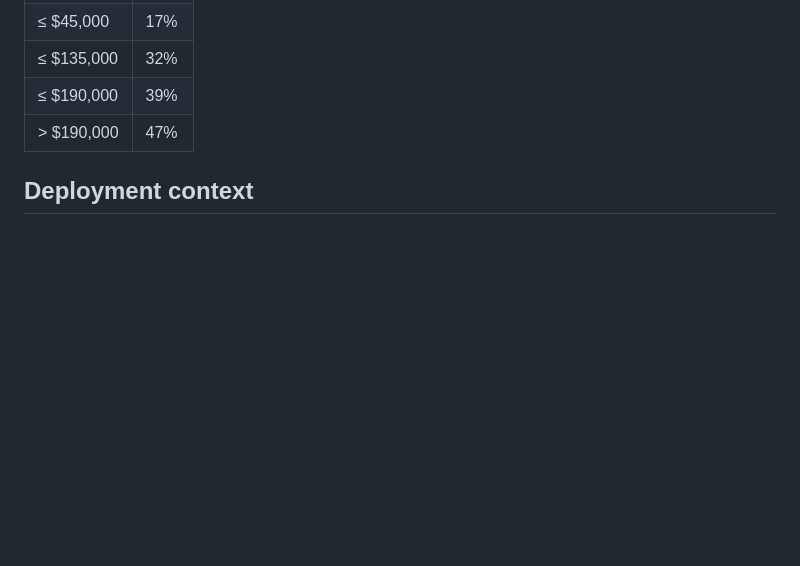
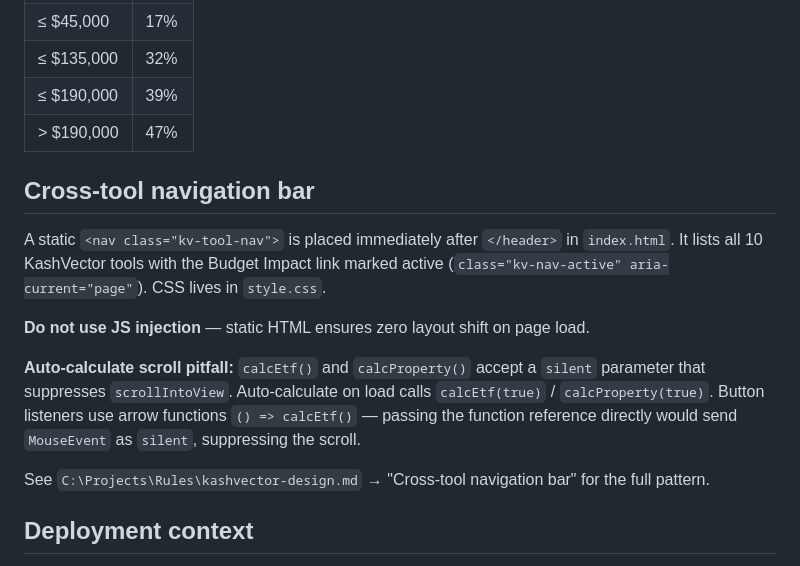
Before and after one commit to kanurag4/budget-impact-calculator, a Markdown page: CLAUDE.md, the part around the change. GitHub-like rendering; blank space fills up the shorter version.

Commit message:
docs: update CLAUDE.md — cross-tool nav bar pattern and scroll pitfall
Co-Authored-By: Claude Sonnet 4.6 <noreply@anthropic.com>

```diff
--- a/CLAUDE.md
+++ b/CLAUDE.md
@@ -77,6 +77,16 @@ Script load order at the end of `<body>`: `utils.js` → `calc/tax.js` → `calc
 | ≤ $190,000 | 39% |
 | > $190,000 | 47% |
 
+## Cross-tool navigation bar
+
+A static `<nav class="kv-tool-nav">` is placed immediately after `</header>` in `index.html`. It lists all 10 KashVector tools with the Budget Impact link marked active (`class="kv-nav-active" aria-current="page"`). CSS lives in `style.css`.
+
+**Do not use JS injection** — static HTML ensures zero layout shift on page load.
+
+**Auto-calculate scroll pitfall:** `calcEtf()` and `calcProperty()` accept a `silent` parameter that suppresses `scrollIntoView`. Auto-calculate on load calls `calcEtf(true)` / `calcProperty(true)`. Button listeners use arrow functions `() => calcEtf()` — passing the function reference directly would send `MouseEvent` as `silent`, suppressing the scroll.
+
+See `C:\Projects\Rules\kashvector-design.md` → "Cross-tool navigation bar" for the full pattern.
+
 ## Deployment context
 
 - **Source:** `C:\Projects\2026-2027 Budget Impact\` → GitHub: `github.com/kanurag4/budget-impact-calculator`
```
